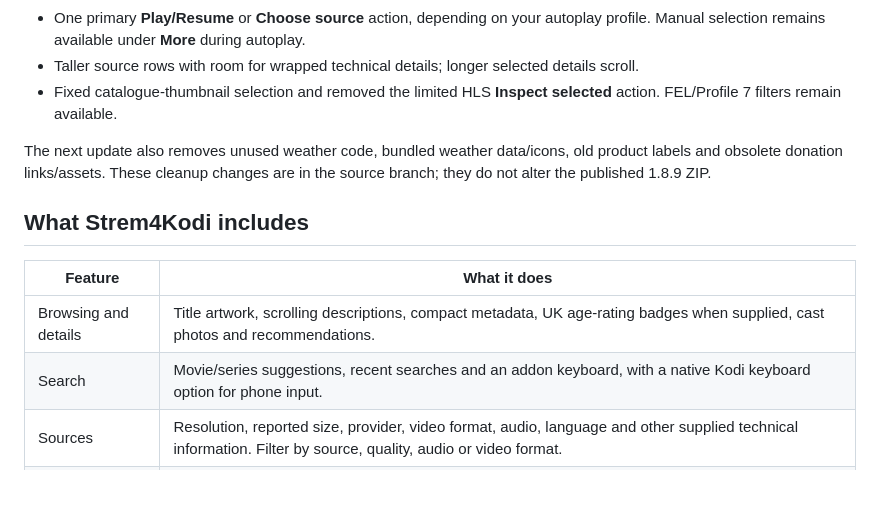
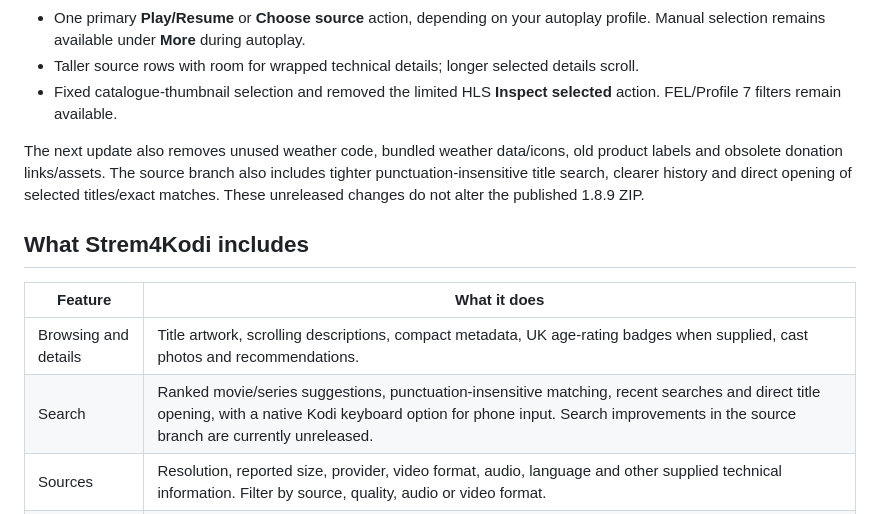
Before and after one commit to daanvb/strem4kodi-repository, a Markdown page: README.md, the part around the change. GitHub-like rendering; blank space fills up the shorter version.

Commit message:
Document forthcoming search improvements

```diff
--- a/README.md
+++ b/README.md
@@ -20,14 +20,14 @@ Strem4Kodi is daanvb’s independent Kodi addon: a cinematic browsing interface,
 - Taller source rows with room for wrapped technical details; longer selected details scroll.
 - Fixed catalogue-thumbnail selection and removed the limited HLS **Inspect selected** action. FEL/Profile 7 filters remain available.
 
-The next update also removes unused weather code, bundled weather data/icons, old product labels and obsolete donation links/assets. These cleanup changes are in the source branch; they do not alter the published 1.8.9 ZIP.
+The next update also removes unused weather code, bundled weather data/icons, old product labels and obsolete donation links/assets. The source branch also includes tighter punctuation-insensitive title search, clearer history and direct opening of selected titles/exact matches. These unreleased changes do not alter the published 1.8.9 ZIP.
 
 ## What Strem4Kodi includes
 
 | Feature | What it does |
 | --- | --- |
 | Browsing and details | Title artwork, scrolling descriptions, compact metadata, UK age-rating badges when supplied, cast photos and recommendations. |
-| Search | Movie/series suggestions, recent searches and an addon keyboard, with a native Kodi keyboard option for phone input. |
+| Search | Ranked movie/series suggestions, punctuation-insensitive matching, recent searches and direct title opening, with a native Kodi keyboard option for phone input. Search improvements in the source branch are currently unreleased. |
 | Sources | Resolution, reported size, provider, video format, audio, language and other supplied technical information. Filter by source, quality, audio or video format. |
 | Auto Play | Separate profiles for movies, series and animated series; closest-match selection and attempts on alternative sources after failure. |
 | Trailers | Manual trailers and previews after a configurable focus delay. Continue Watching items do not autoplay trailers. |
```
